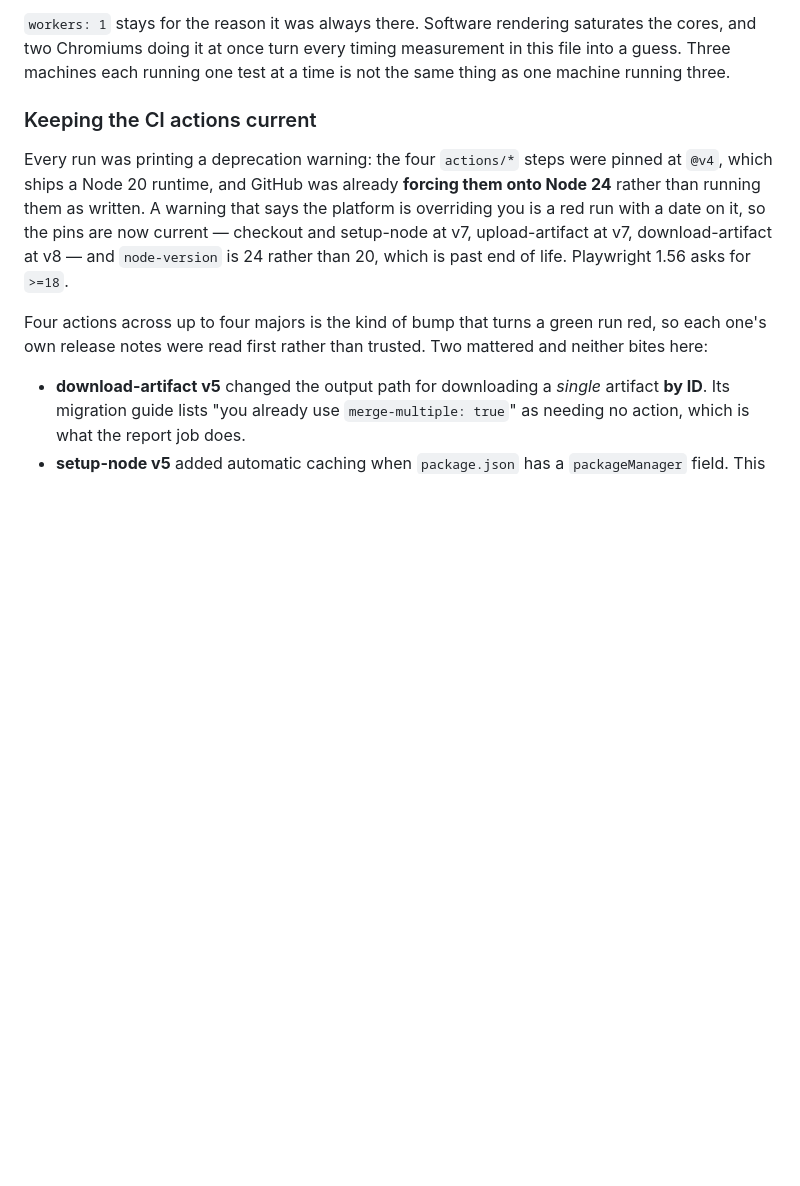
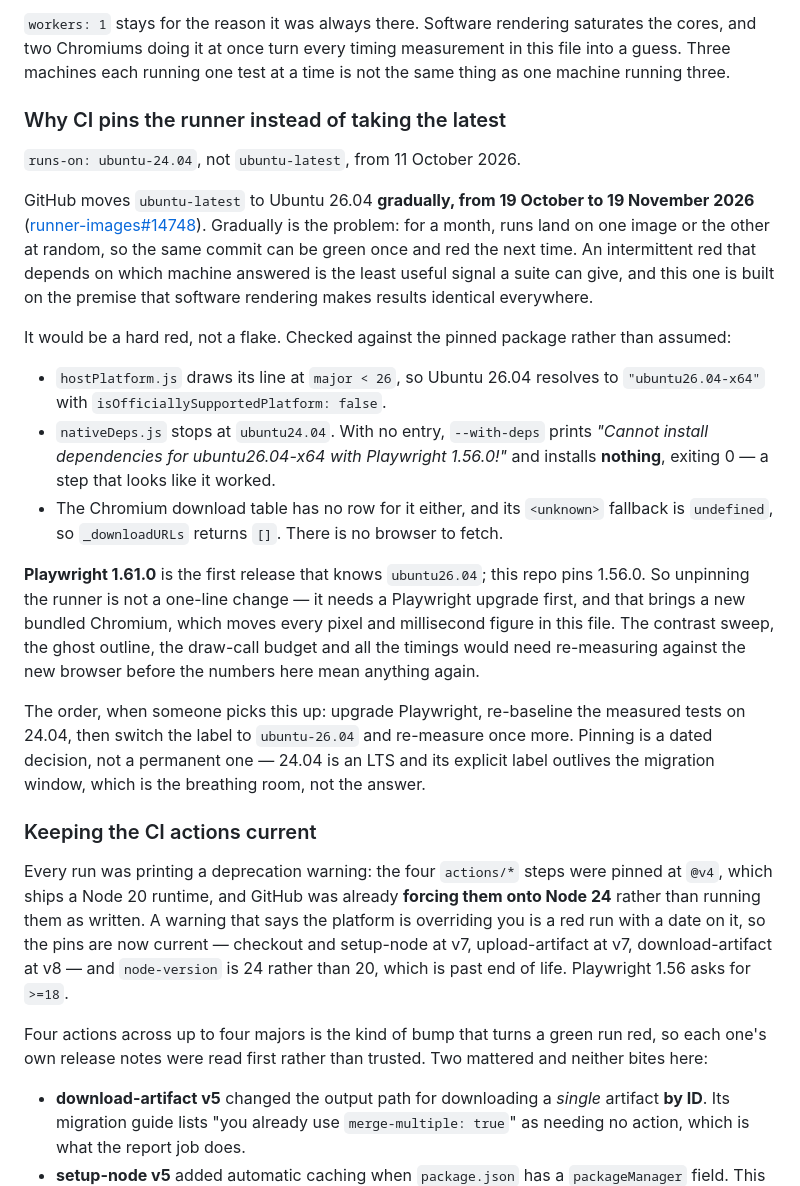
Before and after one commit to imtheSNT/midnight-espresso-works, a Markdown page: README.md, the part around the change. Drawn GitHub-style; blank space fills up the shorter version.

Commit message:
Write down why the runner is pinned and what unpins it
The README half of the previous commit, separated because the upload form
takes one directory at a time.

Records the dates, the three checks against the pinned package that say the
migration would be a hard red rather than a flake, the Playwright version that
would fix it, and -- the part worth having written down -- the order of
operations, because upgrading Playwright changes the bundled Chromium and
invalidates every measured number in this file. Upgrade, re-baseline on 24.04,
then move the label and measure again.

Also says plainly that pinning is a dated decision and not an answer.

Co-Authored-By: Claude Opus 5 <noreply@anthropic.com>
Claude-Session: https://claude.ai/code/session_016ixhM4jvGUdDQJWXZLohwC

```diff
--- a/README.md
+++ b/README.md
@@ -141,6 +141,44 @@ be green, and green is what you would believe.
 saturates the cores, and two Chromiums doing it at once turn every timing
 measurement in this file into a guess. Three machines each running one test at a
 time is not the same thing as one machine running three.
+
+### Why CI pins the runner instead of taking the latest
+
+`runs-on: ubuntu-24.04`, not `ubuntu-latest`, from 11 October 2026.
+
+GitHub moves `ubuntu-latest` to Ubuntu 26.04 **gradually, from 19 October to
+19 November 2026** ([runner-images#14748][ri]). Gradually is the problem: for a
+month, runs land on one image or the other at random, so the same commit can be
+green once and red the next time. An intermittent red that depends on which
+machine answered is the least useful signal a suite can give, and this one is
+built on the premise that software rendering makes results identical everywhere.
+
+It would be a hard red, not a flake. Checked against the pinned package rather
+than assumed:
+
+- `hostPlatform.js` draws its line at `major < 26`, so Ubuntu 26.04 resolves to
+  `"ubuntu26.04-x64"` with `isOfficiallySupportedPlatform: false`.
+- `nativeDeps.js` stops at `ubuntu24.04`. With no entry, `--with-deps` prints
+  *"Cannot install dependencies for ubuntu26.04-x64 with Playwright 1.56.0!"*
+  and installs **nothing**, exiting 0 — a step that looks like it worked.
+- The Chromium download table has no row for it either, and its `<unknown>`
+  fallback is `undefined`, so `_downloadURLs` returns `[]`. There is no browser
+  to fetch.
+
+**Playwright 1.61.0** is the first release that knows `ubuntu26.04`; this repo
+pins 1.56.0. So unpinning the runner is not a one-line change — it needs a
+Playwright upgrade first, and that brings a new bundled Chromium, which moves
+every pixel and millisecond figure in this file. The contrast sweep, the ghost
+outline, the draw-call budget and all the timings would need re-measuring
+against the new browser before the numbers here mean anything again.
+
+The order, when someone picks this up: upgrade Playwright, re-baseline the
+measured tests on 24.04, then switch the label to `ubuntu-26.04` and re-measure
+once more. Pinning is a dated decision, not a permanent one — 24.04 is an LTS
+and its explicit label outlives the migration window, which is the breathing
+room, not the answer.
+
+[ri]: https://github.com/actions/runner-images/issues/14748
 
 ### Keeping the CI actions current
 
```
